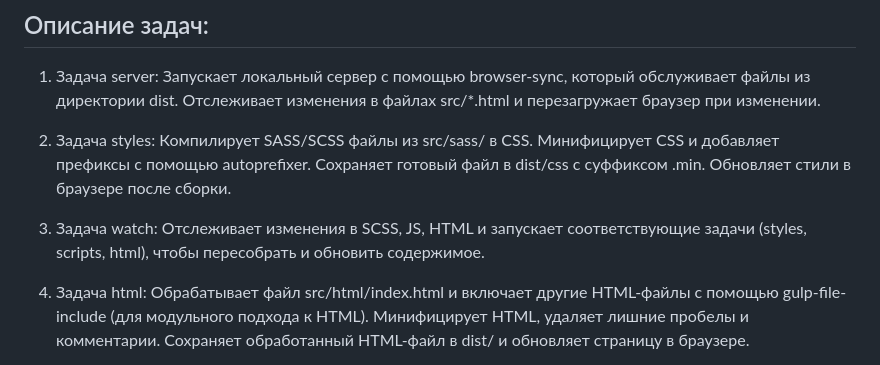
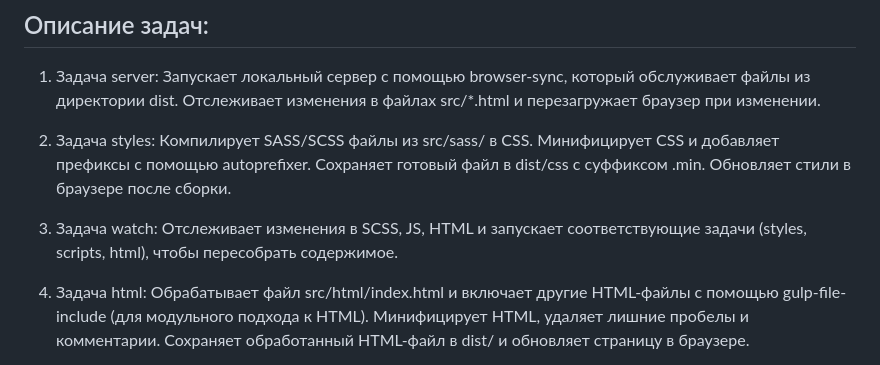
Before and after one commit to Dmitry-1408/starter_QuickStartHTML, a Markdown page: README.md, the part around the change. GitHub-like rendering.

Commit message:
исправил ошибки в README

```diff
--- a/README.md
+++ b/README.md
@@ -62,7 +62,7 @@ src/
 Обновляет стили в браузере после сборки.
 
 3. Задача watch:
-Отслеживает изменения в SCSS, JS, HTML и запускает соответствующие задачи (styles, scripts, html), чтобы пересобрать и обновить содержимое.
+Отслеживает изменения в SCSS, JS, HTML и запускает соответствующие задачи (styles, scripts, html), чтобы пересобрать содержимое.
 
 4. Задача html:
 Обрабатывает файл src/html/index.html и включает другие HTML-файлы с помощью gulp-file-include (для модульного подхода к HTML).
```
